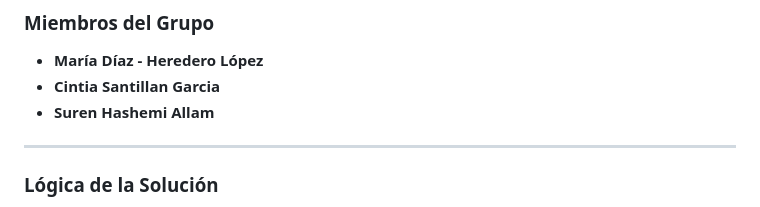
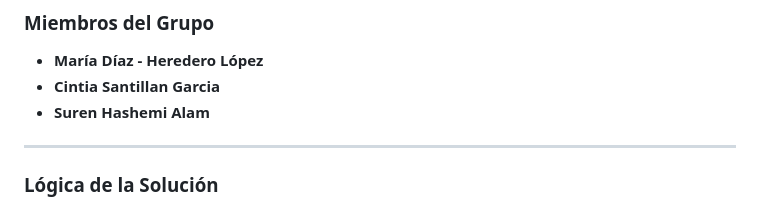
Before and after one commit to maridilo/wakanda-smart-city, a Markdown page: README.md, the part around the change. Drawn GitHub-style.

```diff
--- a/README.md
+++ b/README.md
@@ -3,7 +3,7 @@
 ###  Miembros del Grupo
 * **María Díaz - Heredero López**
 * **Cintia Santillan Garcia**
-* **Suren Hashemi Allam**
+* **Suren Hashemi Alam**
 
 ---
 
```
